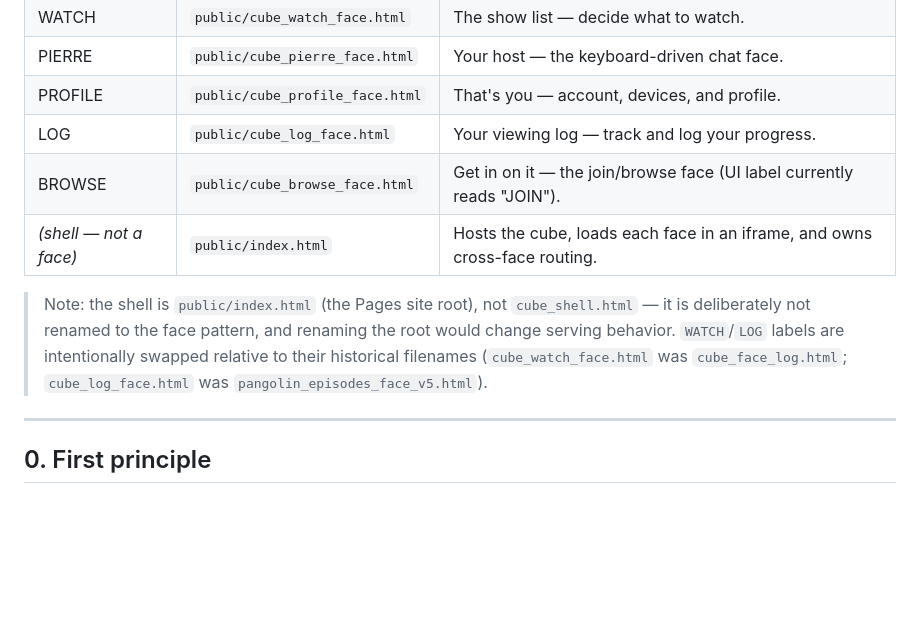
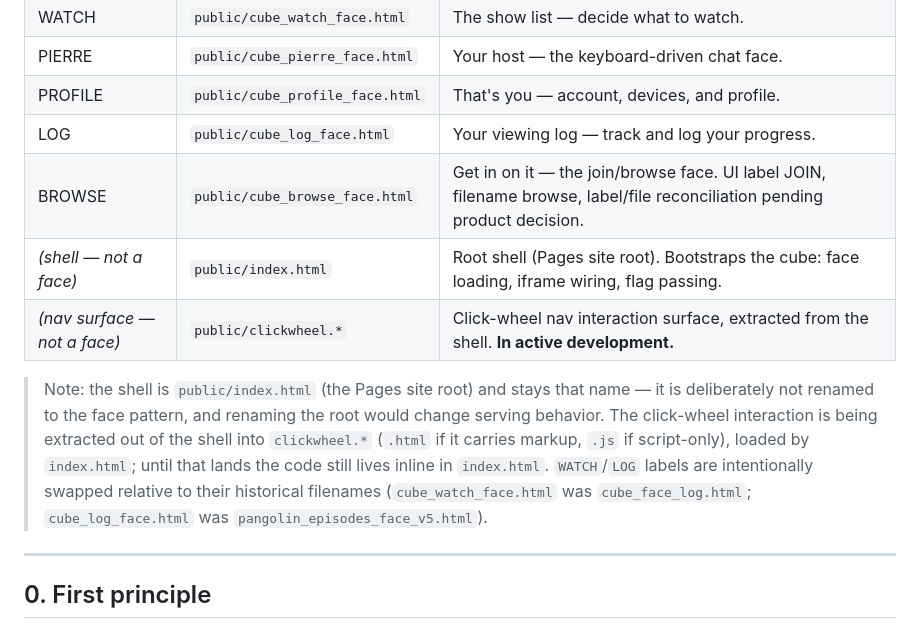
Before and after one commit to moverted/pangolin-rc, a Markdown page: CLAUDE.md, the part around the change. Drawn GitHub-style; blank space fills up the shorter version.

Commit message:
CLAUDE.md map: document shell/clickwheel split and BROWSE reconciliation
- index.html stays the root shell (bootstrapping only); add a planned
  clickwheel.* nav interaction surface line, marked in active
  development (extraction is a follow-up task).
- BROWSE line notes UI label JOIN vs filename browse; label/file
  reconciliation pending product decision.

Co-Authored-By: Claude Opus 4.8 <noreply@anthropic.com>

```diff
--- a/CLAUDE.md
+++ b/CLAUDE.md
@@ -17,10 +17,11 @@ The instance UI is a 3D cube; each of its six faces is a self-contained page loa
 | PIERRE | `public/cube_pierre_face.html` | Your host — the keyboard-driven chat face. |
 | PROFILE | `public/cube_profile_face.html` | That's you — account, devices, and profile. |
 | LOG | `public/cube_log_face.html` | Your viewing log — track and log your progress. |
-| BROWSE | `public/cube_browse_face.html` | Get in on it — the join/browse face (UI label currently reads "JOIN"). |
-| _(shell — not a face)_ | `public/index.html` | Hosts the cube, loads each face in an iframe, and owns cross-face routing. |
+| BROWSE | `public/cube_browse_face.html` | Get in on it — the join/browse face. UI label JOIN, filename browse, label/file reconciliation pending product decision. |
+| _(shell — not a face)_ | `public/index.html` | Root shell (Pages site root). Bootstraps the cube: face loading, iframe wiring, flag passing. |
+| _(nav surface — not a face)_ | `public/clickwheel.*` | Click-wheel nav interaction surface, extracted from the shell. **In active development.** |
 
-> Note: the shell is `public/index.html` (the Pages site root), not `cube_shell.html` — it is deliberately not renamed to the face pattern, and renaming the root would change serving behavior. `WATCH`/`LOG` labels are intentionally swapped relative to their historical filenames (`cube_watch_face.html` was `cube_face_log.html`; `cube_log_face.html` was `pangolin_episodes_face_v5.html`).
+> Note: the shell is `public/index.html` (the Pages site root) and stays that name — it is deliberately not renamed to the face pattern, and renaming the root would change serving behavior. The click-wheel interaction is being extracted out of the shell into `clickwheel.*` (`.html` if it carries markup, `.js` if script-only), loaded by `index.html`; until that lands the code still lives inline in `index.html`. `WATCH`/`LOG` labels are intentionally swapped relative to their historical filenames (`cube_watch_face.html` was `cube_face_log.html`; `cube_log_face.html` was `pangolin_episodes_face_v5.html`).
 
 ---
 
```
